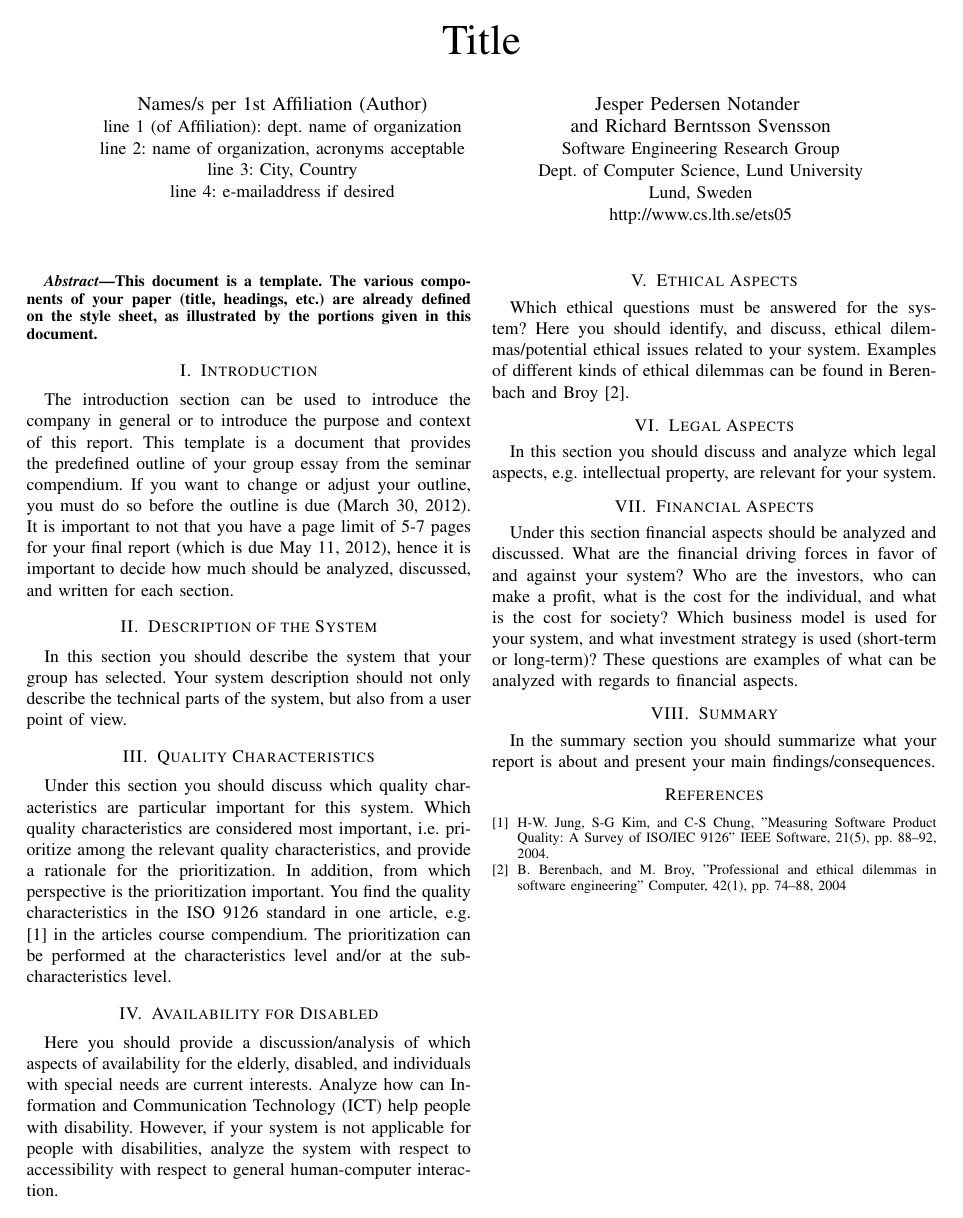
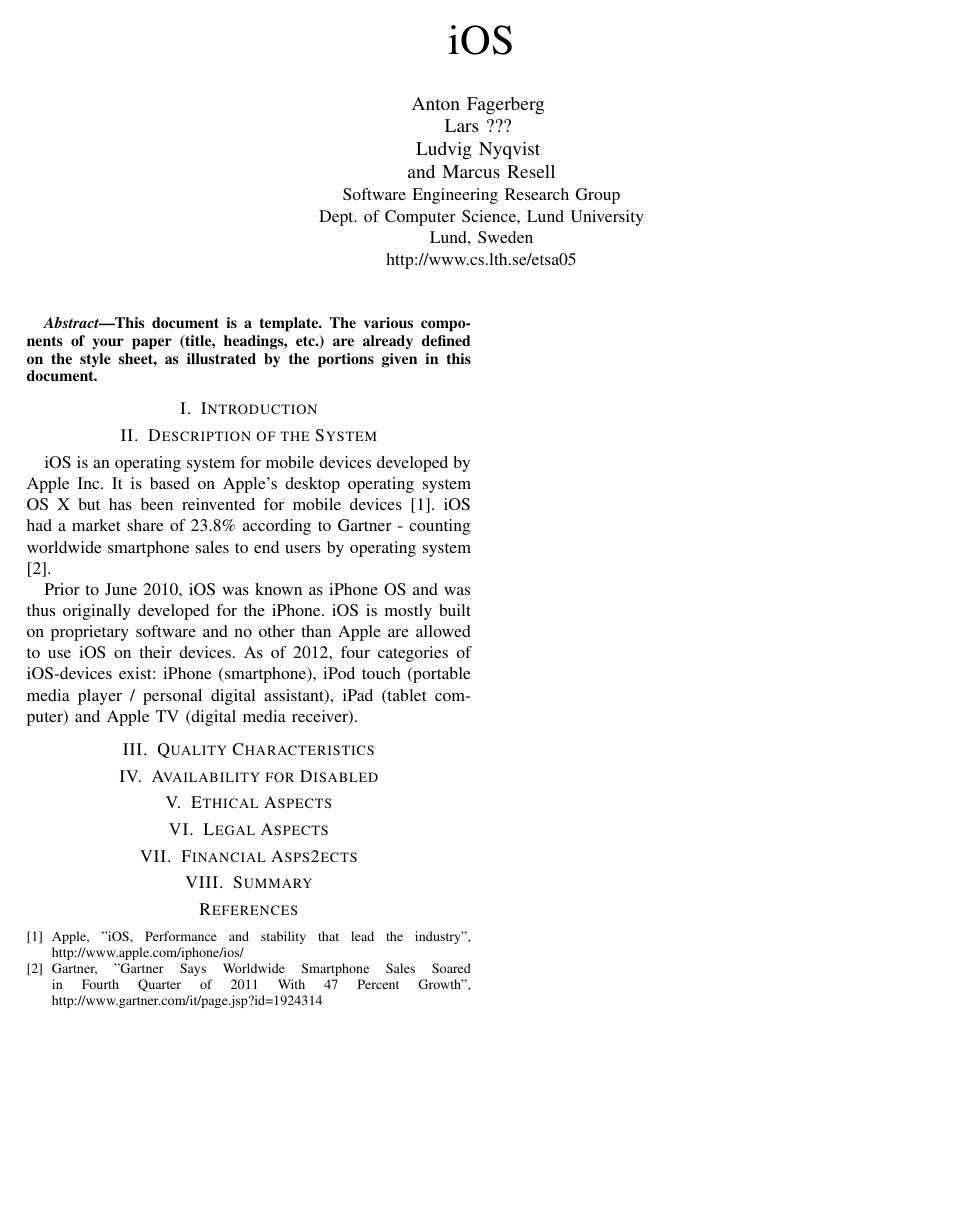
Before and after one commit to lnyqvist/ETSA05, a LaTeX paper (report_template.tex): the whole page. Compiled offline with pdfLaTeX.

Commit message:
Skrev lite.
Kommenterade bort det andra.

```diff
--- a/report_template.tex
+++ b/report_template.tex
@@ -56,23 +56,23 @@
 
 \begin{document}
 
-\title{Title}
+\title{iOS}
 
 
 % author names and affiliations
 % use a multiple column layout for up to three different
 % affiliations
-\author{\IEEEauthorblockN{Names/s per 1st Affiliation (Author)}
-\IEEEauthorblockA{line 1 (of Affiliation): dept. name of organization\\
-line 2: name of organization, acronyms acceptable\\
-line 3: City, Country\\
-line 4: e-mailaddress if desired}
-\and
-\IEEEauthorblockN{Jesper Pedersen Notander \\and Richard Berntsson Svensson\\}
+\author{%\IEEEauthorblockN{Names/s per 1st Affiliation (Author)}
+%\IEEEauthorblockA{line 1 (of Affiliation): dept. name of organization\\
+%line 2: name of organization, acronyms acceptable\\
+%line 3: City, Country\\
+%line 4: e-mailaddress if desired}
+%\and
+\IEEEauthorblockN{Anton Fagerberg \\ Lars ??? \\ Ludvig Nyqvist  \\and Marcus Resell\\}
 \IEEEauthorblockA{Software Engineering Research Group\\
 Dept. of Computer Science, Lund University\\
 Lund, Sweden\\
-http://www.cs.lth.se/ets05}}
+http://www.cs.lth.se/etsa05}}
 
 
 \maketitle
@@ -83,37 +83,46 @@
 \end{abstract}
 
 \section{Introduction}
-The introduction section can be used to introduce the company in general or to introduce the purpose and context of this report. This template is a document that provides the predefined outline of your group essay from the seminar compendium. If you want to change or adjust your outline, you must do so before the outline is due (March 30, 2012). It is important to not that you have a page limit of 5-7 pages for your final report (which is due May 11, 2012), hence it is important to decide how much should be analyzed, discussed, and written for each section.
+%The introduction section can be used to introduce the company in general or to introduce the purpose and context of this report. This template is a document that provides the predefined outline of your group essay from the seminar compendium. If you want to change or adjust your outline, you must do so before the outline is due (March 30, 2012). It is important to not that you have a page limit of 5-7 pages for your final report (which is due May 11, 2012), hence it is important to decide how much should be analyzed, discussed, and written for each section.
 
 \section{Description of the System}
-In this section you should describe the system that your group has selected. Your system description should not only describe the technical parts of the system, but also from a user point of view.
+iOS is an operating system for mobile devices developed by Apple Inc. It is based on Apple’s desktop operating system OS X but has been reinvented for mobile devices \cite{apple_ios}. iOS had a market share of 23.8\% according to Gartner - counting worldwide smartphone sales to end users by operating system \cite{gartner_market_share}.
+
+Prior to June 2010, iOS was known as iPhone OS and was thus originally developed for the iPhone.  iOS is mostly built on proprietary software and no other than Apple are allowed to use iOS on their devices. As of 2012, four categories of iOS-devices exist: iPhone (smartphone), iPod touch (portable media player / personal digital assistant), iPad (tablet computer) and Apple TV (digital media receiver).
 
 \section{Quality Characteristics}
-Under this section you should discuss which quality characteristics are particular important for this system. Which quality characteristics are considered most important, i.e. prioritize among the relevant quality characteristics, and provide a rationale for the prioritization. In addition, from which perspective is the prioritization important. You find the quality characteristics in the ISO 9126 standard in one article, e.g. \cite{jung2004} in the articles course compendium. The prioritization can be performed at the characteristics level and/or at the sub-characteristics level.
+%Under this section you should discuss which quality characteristics are particular important for this system. Which quality characteristics are considered most important, i.e. prioritize among the relevant quality characteristics, and provide a rationale for the prioritization. In addition, from which perspective is the prioritization important. You find the quality characteristics in the ISO 9126 standard in one article, e.g. \cite{jung2004} in the articles course compendium. The prioritization can be performed at the characteristics level and/or at the sub-characteristics level.
 
 \section{Availability for Disabled}
-Here you should provide a discussion/analysis of which aspects of availability for the elderly, disabled, and individuals with special needs are current interests. Analyze how can Information and Communication Technology (ICT) help people with disability. However, if your system is not applicable for people with disabilities, analyze the system with respect to accessibility with respect to general human-computer interaction.
+%Here you should provide a discussion/analysis of which aspects of availability for the elderly, disabled, and individuals with special needs are current interests. Analyze how can Information and Communication Technology (ICT) help people with disability. However, if your system is not applicable for people with disabilities, analyze the system with respect to accessibility with respect to general human-computer interaction.
 
 \section{Ethical Aspects}
-Which ethical questions must be answered for the system? Here you should identify, and discuss, ethical dilemmas/potential ethical issues related to your system. Examples of different kinds of ethical dilemmas can be found in Berenbach and Broy \cite{berenbach2004}.
+%Which ethical questions must be answered for the system? Here you should identify, and discuss, ethical dilemmas/potential ethical issues related to your system. Examples of different kinds of ethical dilemmas can be found in Berenbach and Broy \cite{berenbach2004}.
 
 \section{Legal Aspects}
-In this section you should discuss and analyze which legal aspects, e.g. intellectual property, are relevant for your system.
+%In this section you should discuss and analyze which legal aspects, e.g. intellectual property, are relevant for your system.
 
-\section{Financial Aspects}
-Under this section financial aspects should be analyzed and discussed. What are the financial driving forces in favor of and against your system? Who are the investors, who can make a profit, what is the cost for the individual, and what is the cost for society? Which business model is used for your system, and what investment strategy is used (short-term or long-term)? These questions are examples of what can be analyzed with regards to financial aspects.
+\section{Financial Asps2ects}
+% Under this section financial aspects should be analyzed and discussed. What are the financial driving forces in favor of and against your system? Who are the investors, who can make a profit, what is the cost for the individual, and what is the cost for society? Which business model is used for your system, and what investment strategy is used (short-term or long-term)? These questions are examples of what can be analyzed with regards to financial aspects.
 
 \section{Summary}
-In the summary section you should summarize what your report is about and present your main findings/consequences.
+%In the summary section you should summarize what your report is about ands present your main findings/consequences.
 
 
 % references section
 \begin{thebibliography}{1}
-\bibitem{jung2004}
-H-W. Jung, S-G Kim, and C-S Chung, ''Measuring Software Product Quality: A Survey of ISO/IEC 9126'' IEEE Software, 21(5), pp. 88–92, 2004.
 
-\bibitem{berenbach2004}
-B. Berenbach, and M. Broy, ''Professional and ethical dilemmas in software engineering'' Computer, 42(1), pp. 74–88, 2004
+\bibitem{apple_ios}
+Apple, ''iOS, Performance and stability that lead the industry'', http://www.apple.com/iphone/ios/
+
+\bibitem{gartner_market_share}
+Gartner, ''Gartner Says Worldwide Smartphone Sales Soared in Fourth Quarter of 2011 With 47 Percent Growth'', http://www.gartner.com/it/page.jsp?id=1924314
+
+%\bibitem{jung2004}
+%H-W. Jung, S-G Kim, and C-S Chun2g, ''Measuring Software Product Quality: A Survey of ISO/IEC 9126'' IEEE Software, 21(5), pp. 88–92, 2004.
+
+%\bibitem{berenbach2004}
+%B. Berenbach,  and M. Broy, ''Professional and ethical dilemmas in software engineering'' Computer, 42(1), pp. 74–88, 2004
 
 \end{thebibliography}
 
```
Also changed, not shown: 1 other file.
